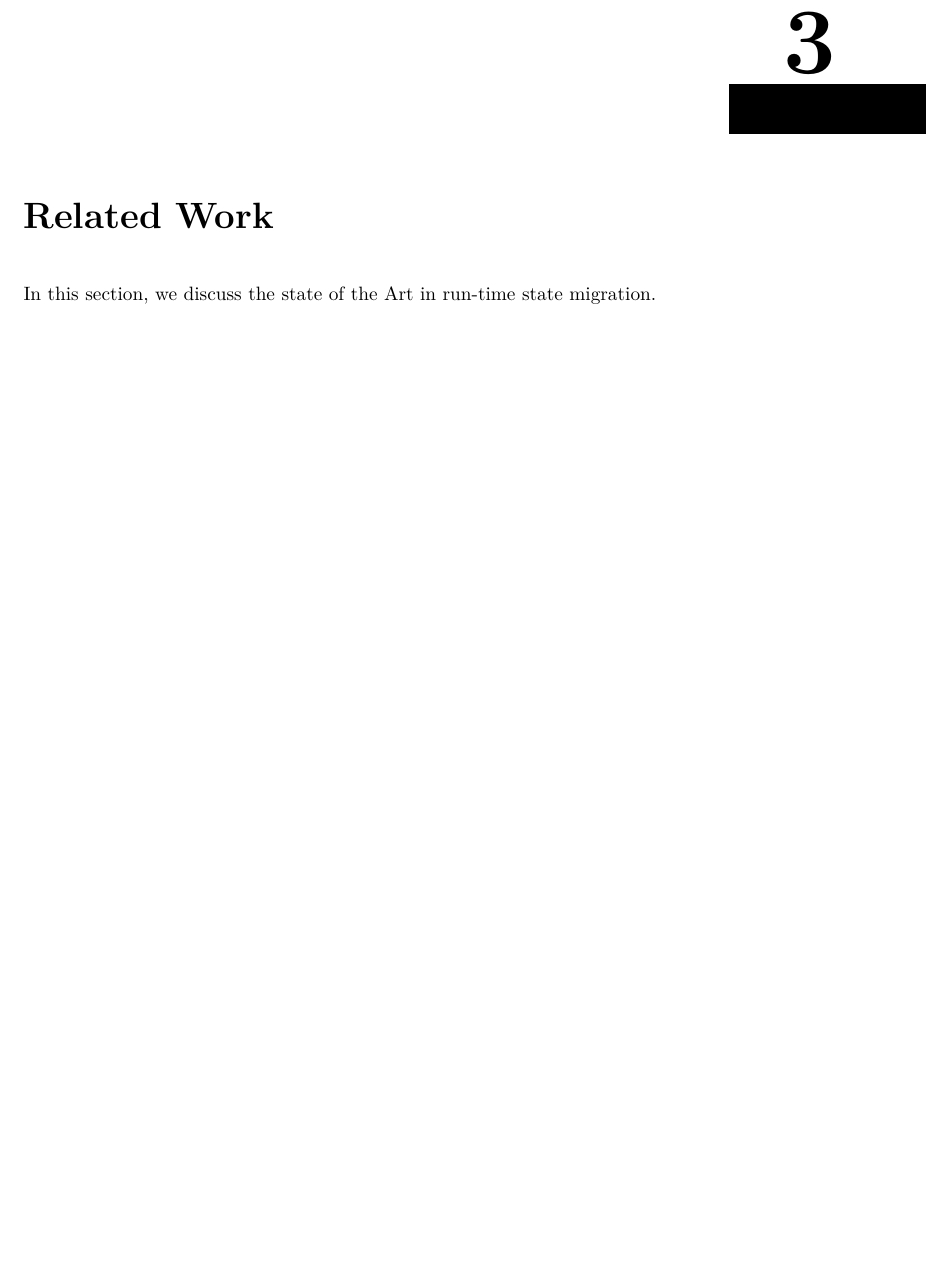
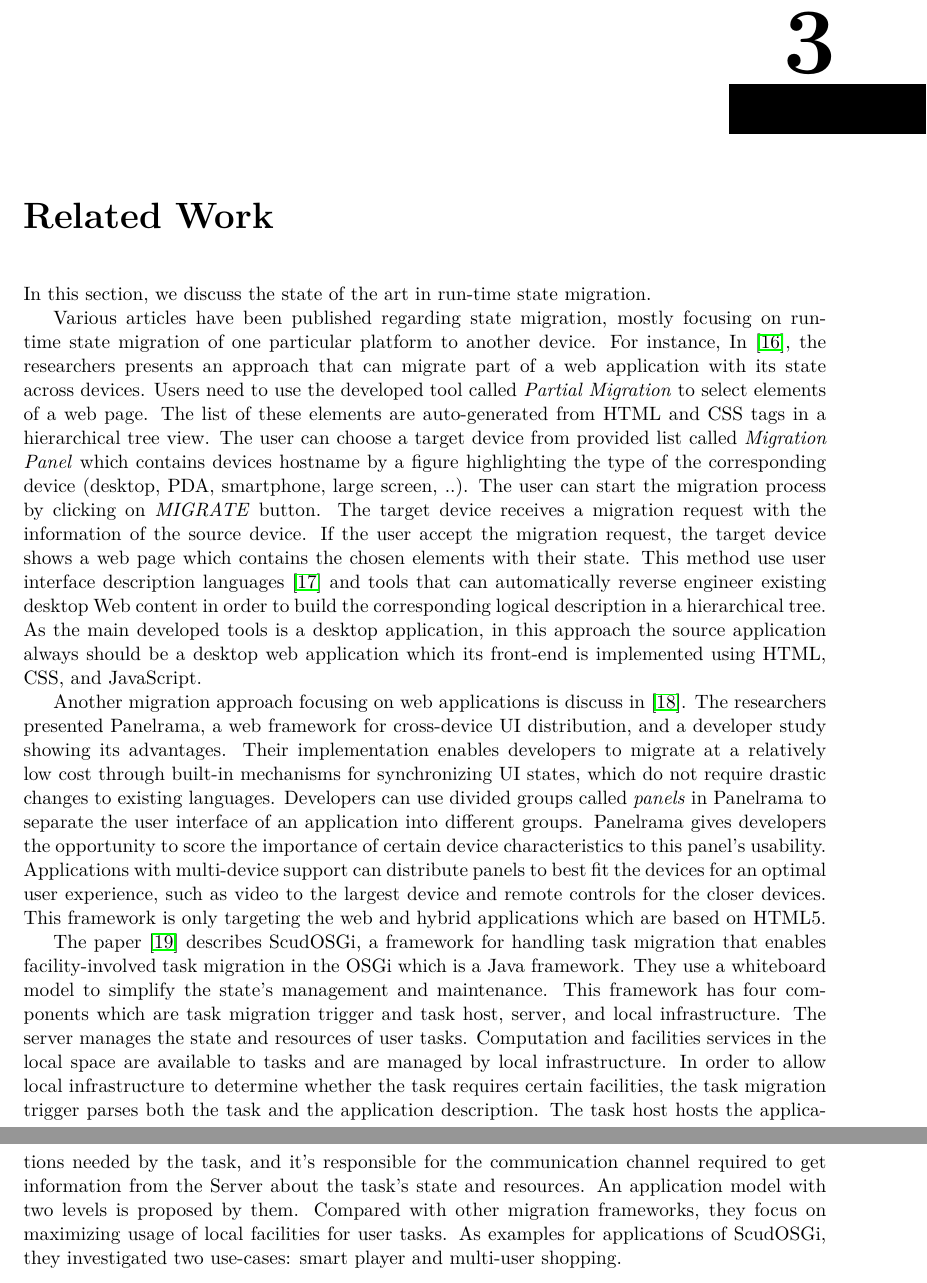
Before and after one commit to saman/master-thesis, a LaTeX thesis (thesis.tex, which reads chapters/3-related/related.tex): part of page 15 of 67 before the commit and two parts of pages 15 and 16 of 68 after it, the two joined at a grey line, cut so that both start at the same text, the shorter picture padded with empty space. Compiled offline with pdfLaTeX.

Commit message:
Updates from Overleaf

```diff
--- a/chapters/3-related/related.tex
+++ b/chapters/3-related/related.tex
@@ -1,3 +1,18 @@
 \chapter{Related Work}
-In this section, we discuss the state of the Art in run-time state migration.
+In this section, we discuss the state of the art in run-time state migration.
 \label{ch:related}
+
+Various articles have been published regarding state migration, mostly focusing on run-time state migration of one particular platform to another device. For instance, In \cite{r1-10.1145/1851600.1851653}, the researchers presents an approach that can migrate part of a web application with its state across devices. Users need to use the developed tool called \textit{Partial Migration} to select elements of a web page. The list of these elements are auto-generated from HTML and CSS tags in a hierarchical tree view. The user can choose a target device from provided list called \textit{Migration Panel} which contains devices hostname by a figure highlighting the type of the corresponding device (desktop, PDA, smartphone, large screen, ..). The user can start the migration process by clicking on \textit{MIGRATE} button. The target device receives a migration request with the information of the source device. If the user accept the migration request, the target device shows a web page which contains the chosen elements with their state. This method use user interface description languages \cite{r5-maria-10.1145/1614390.1614394} and tools that can automatically reverse engineer existing desktop Web content in order to build the corresponding logical description in a hierarchical tree. As the main developed tools is a desktop application, in this approach the source application always should be a desktop web application which its front-end is implemented using HTML, CSS, and JavaScript.
+
+Another migration approach focusing on web applications is discuss in \cite{r2-zaplata}. The researchers presented Panelrama, a web framework for cross-device UI distribution, and a developer study showing its advantages. Their implementation enables developers to migrate at a relatively low cost through built-in mechanisms for synchronizing UI states, which do not require drastic changes to existing languages. Developers can use divided groups called \textit{panels} in Panelrama to separate the user interface of an application into different groups. Panelrama gives developers the opportunity to score the importance of certain device characteristics to this panel's usability. Applications with multi-device support can distribute panels to best fit the devices for an optimal user experience, such as video to the largest device and remote controls for the closer devices. This framework is only targeting the web and hybrid applications which are based on HTML5.
+
+The paper \cite{r4-5392926} describes ScudOSGi, a framework for handling task migration that enables facility-involved task migration in the OSGi which is a Java framework.
+They use a whiteboard model to simplify the state’s management and maintenance.
+This framework has four components which are task migration trigger and task host, server, and local infrastructure.
+The server manages the state and resources of user tasks.
+Computation and facilities services in the local space are available to tasks and are managed by local infrastructure.
+In order to allow local infrastructure to determine whether the task requires certain facilities, the task migration trigger parses both the task and the application description.
+The task host hosts the applications needed by the task, and it's responsible for the communication channel required to get information from the Server about the task's state and resources.
+An application model with two levels is proposed by them.
+Compared with other migration frameworks, they focus on maximizing usage of local facilities for user tasks.
+As examples for applications of ScudOSGi, they investigated two use-cases: smart player and multi-user shopping.
```
Also changed, not shown: chapters/7-implementation/implementation.tex (+3 -1 lines), literature.bib (+20 -0 lines).
